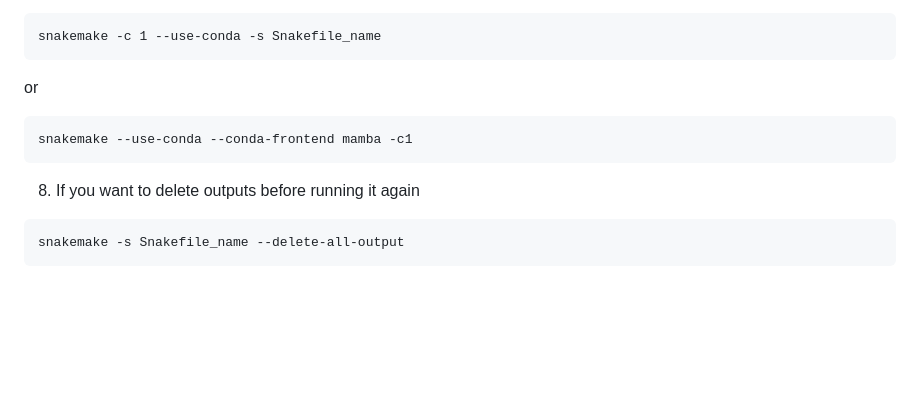
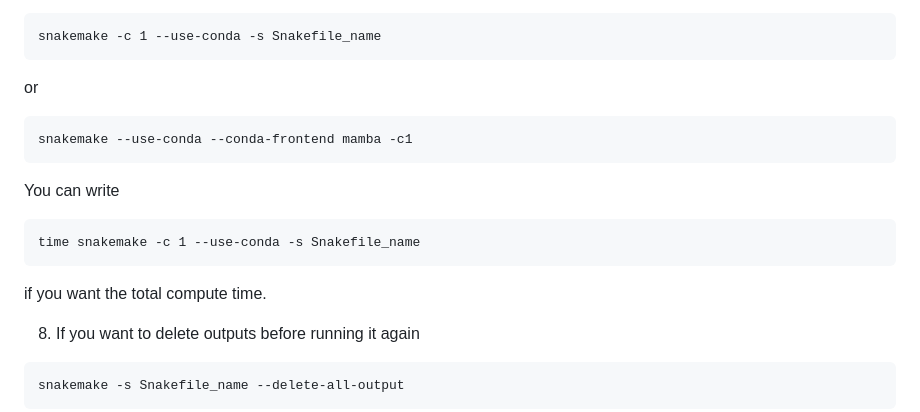
Before and after one commit to giacomellolab/ProbeST, a Markdown page: README.md, the part around the change. Drawn GitHub-style; blank space fills up the shorter version.

````diff
--- a/README.md
+++ b/README.md
@@ -74,6 +74,13 @@ or
 snakemake --use-conda --conda-frontend mamba -c1
 ```
 
+You can write
+```
+time snakemake -c 1 --use-conda -s Snakefile_name
+```
+if you want the total compute time.
+
+
 8. If you want to delete outputs before running it again
 
 ```
````
